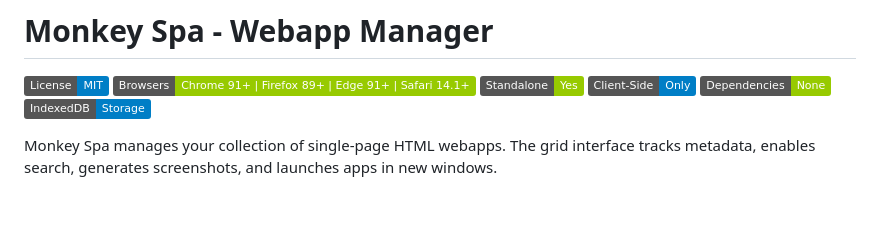
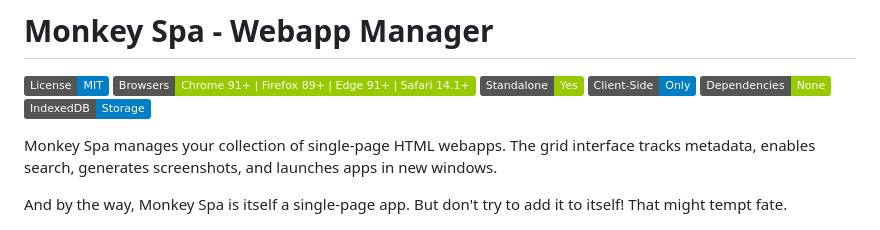
Before and after one commit to jlowder/MonkeySpa, a Markdown page: README.md, the part around the change. Rendered like a GitHub page; badges without logos; blank space fills up the shorter version.

```diff
--- a/README.md
+++ b/README.md
@@ -8,6 +8,8 @@
 [![IndexedDB](https://img.shields.io/badge/IndexedDB-Storage-blue?logo=mozilla)](https://developer.mozilla.org/en-US/docs/Web/API/IndexedDB)
 
 Monkey Spa manages your collection of single-page HTML webapps. The grid interface tracks metadata, enables search, generates screenshots, and launches apps in new windows.
+
+And by the way, Monkey Spa is itself a single-page app. But don't try to add it to itself! That might tempt fate.
 
 ![Monkey Spa Interface](screenshot.png)
 
```
